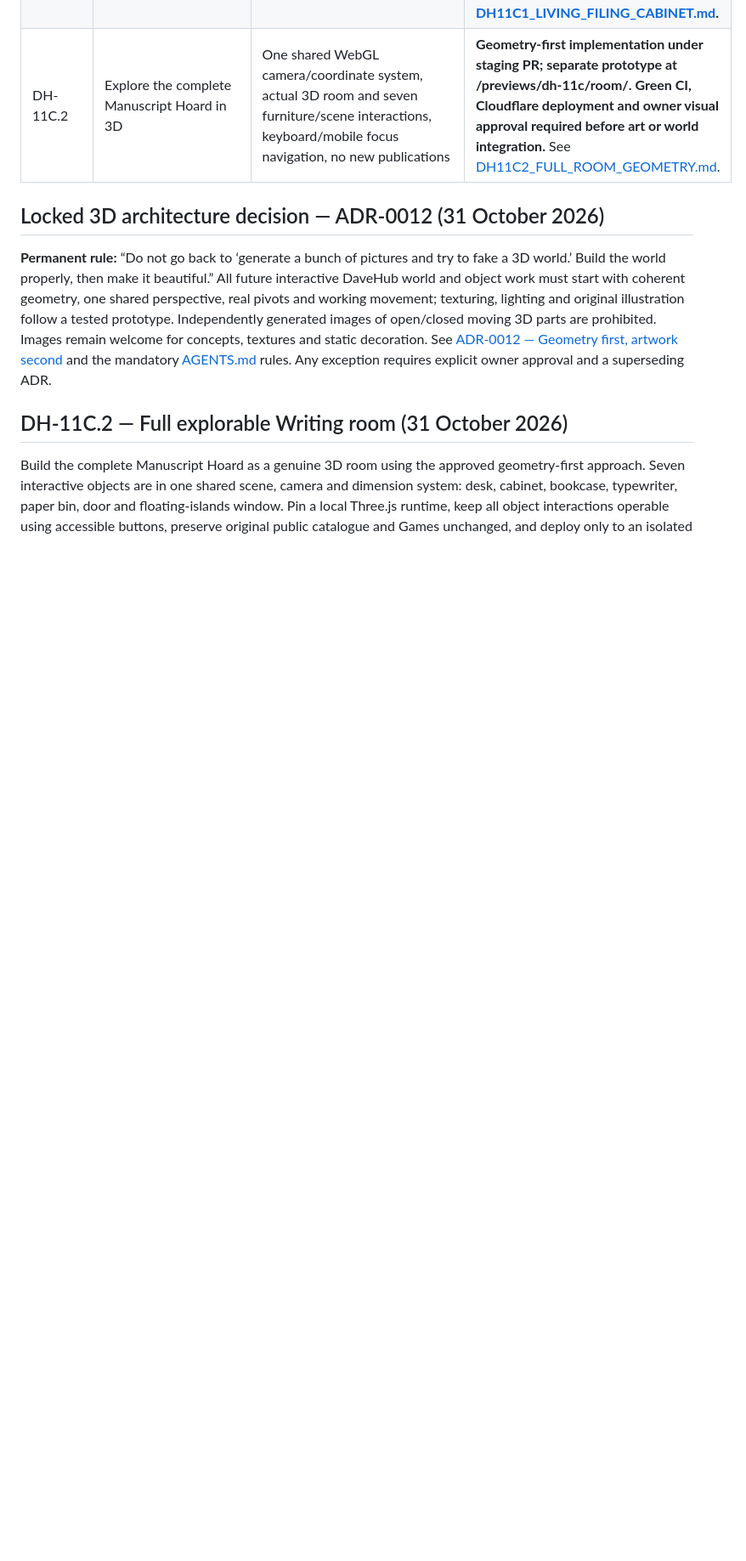
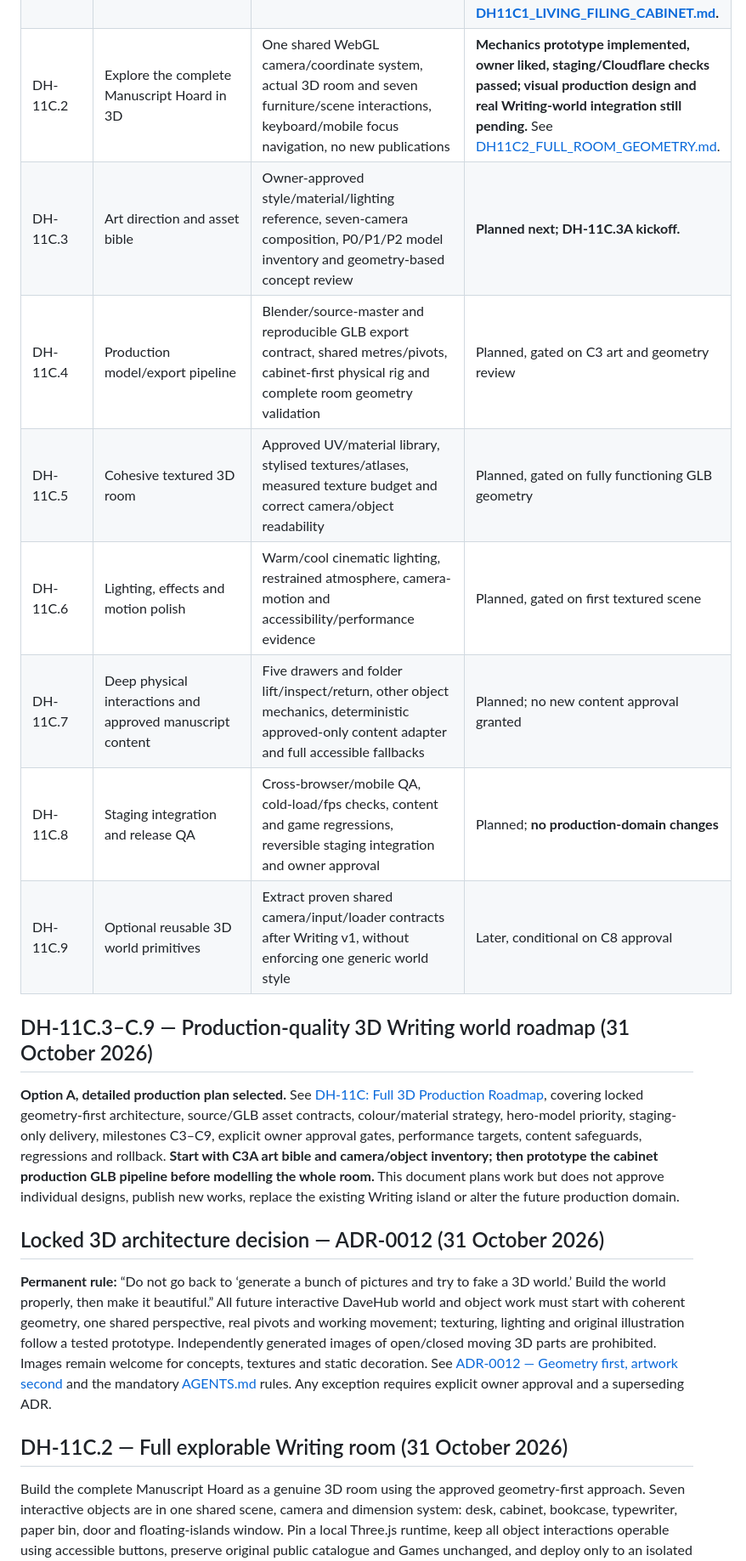
Before and after one commit to tametheboardgame/davehub, a Markdown page: docs/ROADMAP.md, the part around one of its changes. Shown at 85% size. GitHub-like rendering; blank space fills up the shorter version.

Commit message:
docs(roadmap): add gated DH-11C.3-C.9 production work packages [CF-Pages-Skip]

```diff
--- a/docs/ROADMAP.md
+++ b/docs/ROADMAP.md
@@ -61,7 +61,18 @@
 | DH-10 | Automated development stories | Significant approved project events become concise draft human-readable stories, not routine posts | Planned |
 | DH-11 | Build distinct creative worlds and later extend content types | Theme-specific Writing, Music, Experiments, Unfinished Shelf and Memory Lane rooms from the validated catalogue; public/fictional separation, responsive layouts, no new content approvals | **Layouts implemented for staging review on feature/dh11-creative-world-layouts; browser visual approval and CI required before sign-off.** Later content ingestion remains planned. |
 | DH-11C.1 | The Living Filing Cabinet | First fully explorable object inside the Writing island: original layered cabinet art, zoom to cabinet, five physical drawers, folder examination, persisted discoveries, accessible mobile interactions, approved-catalogue isolation | **Geometry-first reset adopted. A separate five-drawer CSS 3D mechanics laboratory is implemented for /previews/dh-11c/cabinet/ with fixed case/drawer depth, camera yaw/pitch controls and scrubbable movement. Full art integration remains blocked until geometry prototype is reviewed and approved; the current Writing room stays unchanged. See [DH11C1_LIVING_FILING_CABINET.md](DH11C1_LIVING_FILING_CABINET.md).** |
-| DH-11C.2 | Explore the complete Manuscript Hoard in 3D | One shared WebGL camera/coordinate system, actual 3D room and seven furniture/scene interactions, keyboard/mobile focus navigation, no new publications | **Geometry-first implementation under staging PR; separate prototype at /previews/dh-11c/room/. Green CI, Cloudflare deployment and owner visual approval required before art or world integration.** See [DH11C2_FULL_ROOM_GEOMETRY.md](DH11C2_FULL_ROOM_GEOMETRY.md). |
+| DH-11C.2 | Explore the complete Manuscript Hoard in 3D | One shared WebGL camera/coordinate system, actual 3D room and seven furniture/scene interactions, keyboard/mobile focus navigation, no new publications | **Mechanics prototype implemented, owner liked, staging/Cloudflare checks passed; visual production design and real Writing-world integration still pending.** See [DH11C2_FULL_ROOM_GEOMETRY.md](DH11C2_FULL_ROOM_GEOMETRY.md). |
+| DH-11C.3 | Art direction and asset bible | Owner-approved style/material/lighting reference, seven-camera composition, P0/P1/P2 model inventory and geometry-based concept review | **Planned next; DH-11C.3A kickoff.** |
+| DH-11C.4 | Production model/export pipeline | Blender/source-master and reproducible GLB export contract, shared metres/pivots, cabinet-first physical rig and complete room geometry validation | Planned, gated on C3 art and geometry review |
+| DH-11C.5 | Cohesive textured 3D room | Approved UV/material library, stylised textures/atlases, measured texture budget and correct camera/object readability | Planned, gated on fully functioning GLB geometry |
+| DH-11C.6 | Lighting, effects and motion polish | Warm/cool cinematic lighting, restrained atmosphere, camera-motion and accessibility/performance evidence | Planned, gated on first textured scene |
+| DH-11C.7 | Deep physical interactions and approved manuscript content | Five drawers and folder lift/inspect/return, other object mechanics, deterministic approved-only content adapter and full accessible fallbacks | Planned; no new content approval granted |
+| DH-11C.8 | Staging integration and release QA | Cross-browser/mobile QA, cold-load/fps checks, content and game regressions, reversible staging integration and owner approval | Planned; **no production-domain changes** |
+| DH-11C.9 | Optional reusable 3D world primitives | Extract proven shared camera/input/loader contracts after Writing v1, without enforcing one generic world style | Later, conditional on C8 approval |
+
+## DH-11C.3–C.9 — Production-quality 3D Writing world roadmap (31 October 2026)
+
+**Option A, detailed production plan selected.** See [DH-11C: Full 3D Production Roadmap](DH11C_3D_PRODUCTION_ROADMAP.md), covering locked geometry-first architecture, source/GLB asset contracts, colour/material strategy, hero-model priority, staging-only delivery, milestones C3–C9, explicit owner approval gates, performance targets, content safeguards, regressions and rollback. **Start with C3A art bible and camera/object inventory; then prototype the cabinet production GLB pipeline before modelling the whole room.** This document plans work but does not approve individual designs, publish new works, replace the existing Writing island or alter the future production domain.
 
 ## Locked 3D architecture decision — ADR-0012 (31 October 2026)
 
```
Also changed, not shown: other parts of docs/ROADMAP.md (+1 -1 lines).
